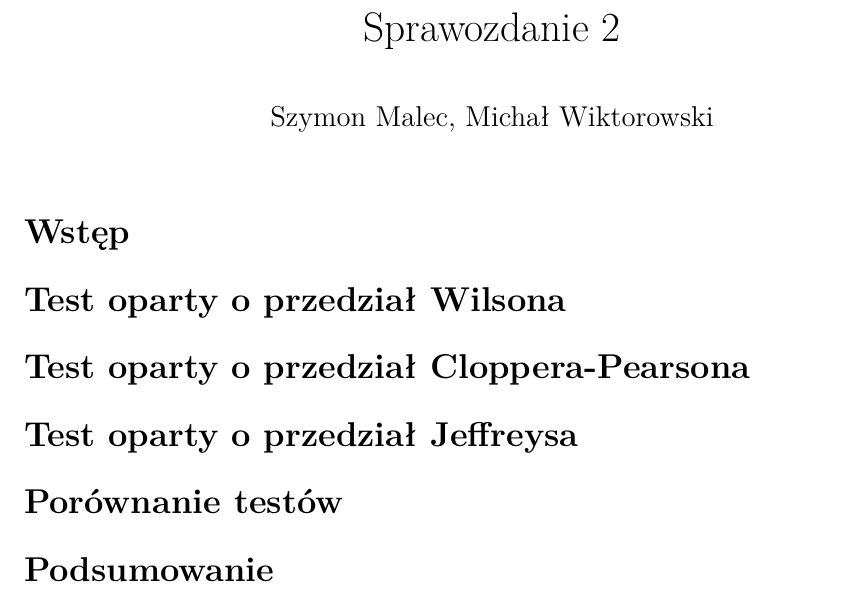
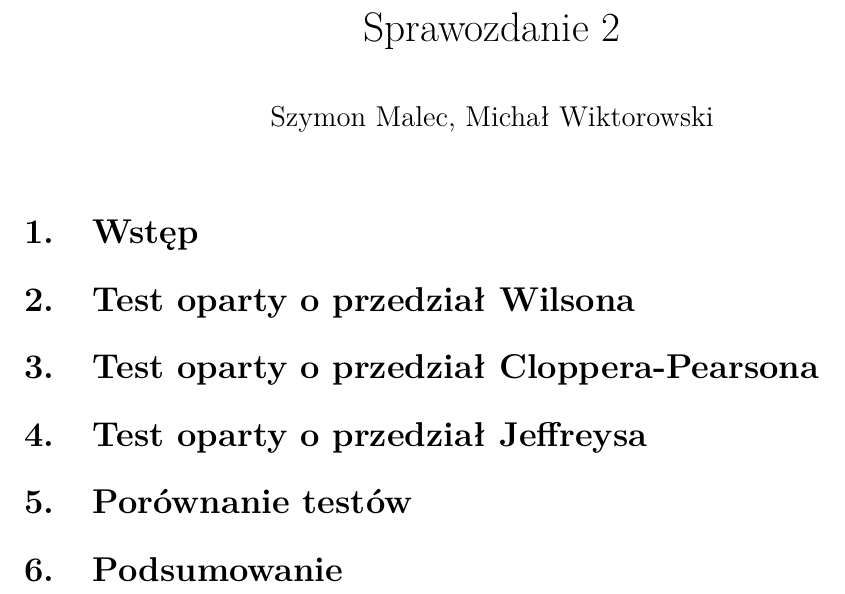
Before and after one commit to mweuro/Sprawozdanie_2_PS, an R Markdown document (Raport.Rmd): part of the page, cut so that both start at the same text. Rendered offline with R 4.5, knitr and Pandoc, then LaTeX, with nearby package versions.

````diff
--- a/Raport.Rmd
+++ b/Raport.Rmd
@@ -3,13 +3,15 @@
 author: "Szymon Malec, Michał Wiktorowski"
 output:
   pdf_document:
-    extra_dependencies: ["polski", "mathtools", "amsthm", "amssymb", "icomma", "upgreek", "xfrac", "scrextend", "float", "tabularx", "hyperref", "caption", "enumitem"]
+    number_sections: true
+    extra_dependencies: ["polski", "mathtools", "amsthm", "amssymb", "icomma", "upgreek", "xfrac", "scrextend", "float", "tabularx", "hyperref", "caption", "enumitem", "titlesec"]
 fontsize: 12pt
 ---
 
 \renewcommand{\figurename}{Wykres}
 \renewcommand{\tablename}{Tablica}
 \raggedbottom
+\titlelabel{\thetitle.\quad}
 
 ```{r setup, include=FALSE}
 knitr::opts_chunk$set(echo = FALSE, warning = FALSE, message = FALSE, eval = TRUE, fig.pos = "H")
````
Also changed, not shown: 1 other file.
